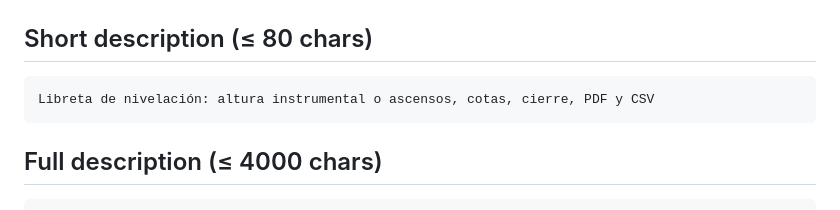
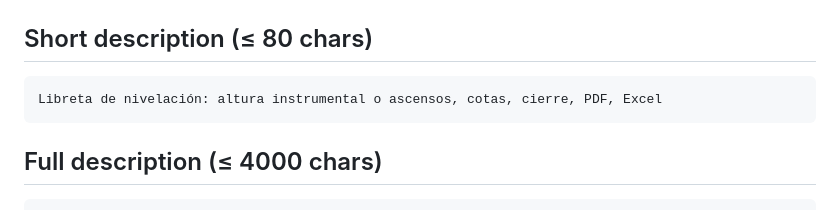
Before and after one commit to blood8879/lv-book, a Markdown page: docs/store/store-listing-es.md, the part around the change. Rendered like a GitHub page.

````diff
--- a/docs/store/store-listing-es.md
+++ b/docs/store/store-listing-es.md
@@ -19,7 +19,7 @@ Lv Book: libreta de nivelación
 ## Short description (≤ 80 chars)
 
 ```
-Libreta de nivelación: altura instrumental o ascensos, cotas, cierre, PDF y CSV
+Libreta de nivelación: altura instrumental o ascensos, cotas, cierre, PDF, Excel
 ```
 
 ## Full description (≤ 4000 chars)
````
Also changed, not shown: docs/store/store-listing-en.md (+1 -1 lines).
